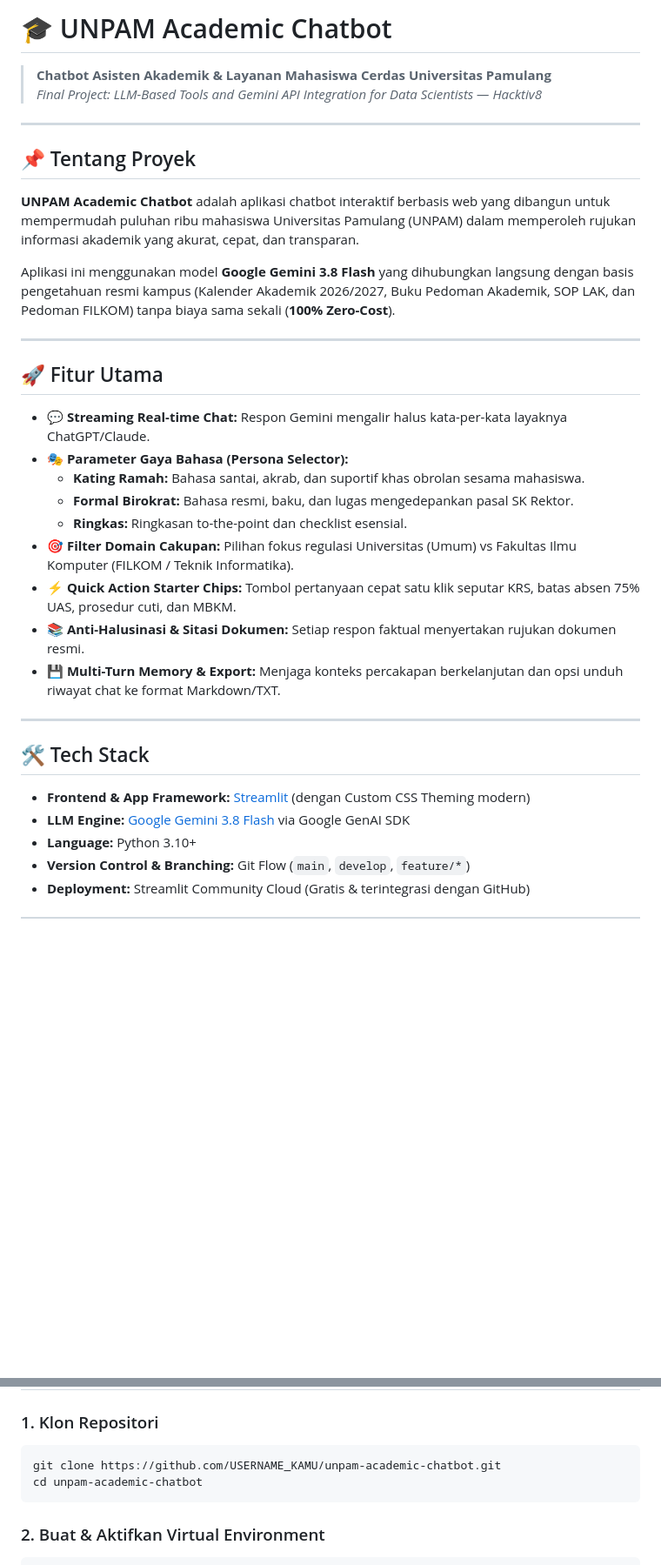
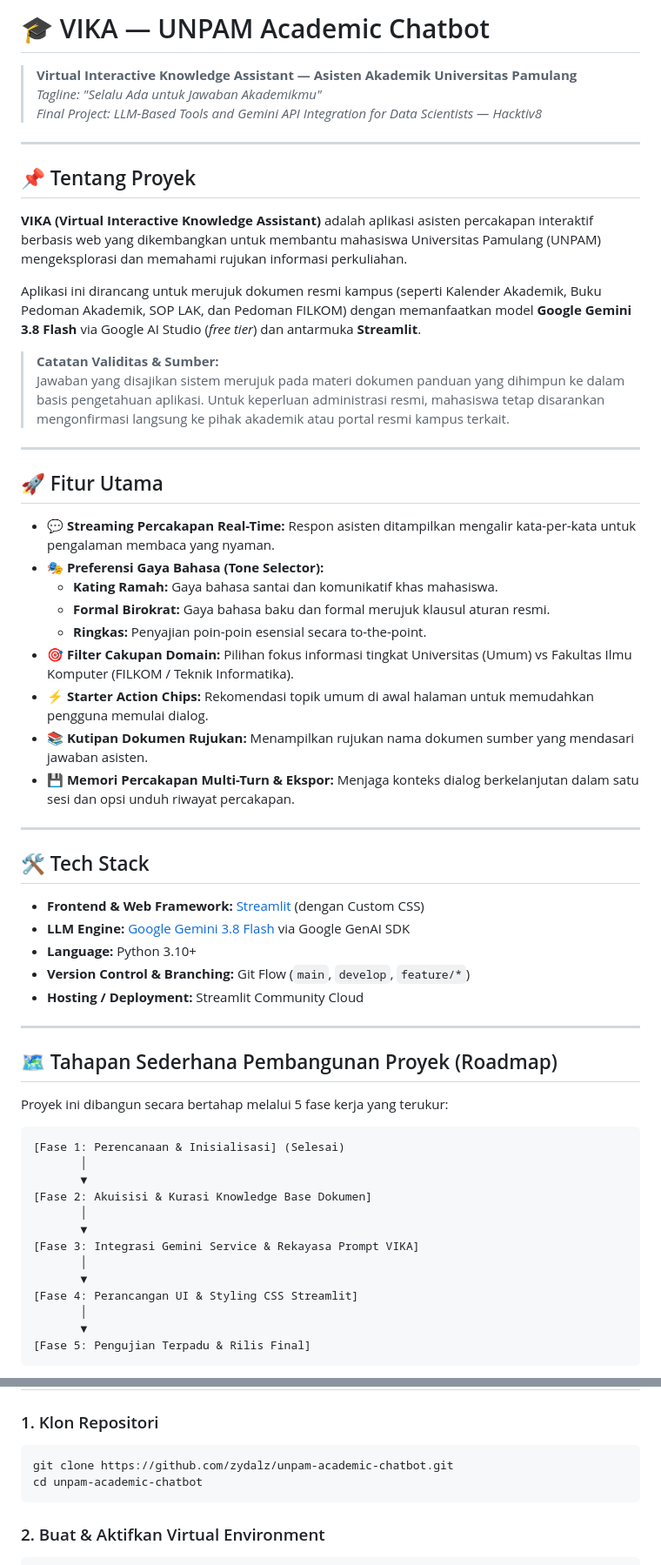
Before and after one commit to zydalz/unpam-academic-chatbot, a Markdown page: README.md, 2 parts joined by grey strips. Shown at 87% size. GitHub-like rendering; blank space fills up the shorter version.

Commit message:
docs: refine PRD and README with objective phrasing and 5-phase roadmap

````diff
--- a/README.md
+++ b/README.md
@@ -1,35 +1,62 @@
-# 🎓 UNPAM Academic Chatbot
-> **Chatbot Asisten Akademik & Layanan Mahasiswa Cerdas Universitas Pamulang**
+# 🎓 VIKA — UNPAM Academic Chatbot
+> **Virtual Interactive Knowledge Assistant — Asisten Akademik Universitas Pamulang**
+> *Tagline: "Selalu Ada untuk Jawaban Akademikmu"*
 > *Final Project: LLM-Based Tools and Gemini API Integration for Data Scientists — Hacktiv8*
 
 ---
 
 ## 📌 Tentang Proyek
 
-**UNPAM Academic Chatbot** adalah aplikasi chatbot interaktif berbasis web yang dibangun untuk mempermudah puluhan ribu mahasiswa Universitas Pamulang (UNPAM) dalam memperoleh rujukan informasi akademik yang akurat, cepat, dan transparan.
+**VIKA (Virtual Interactive Knowledge Assistant)** adalah aplikasi asisten percakapan interaktif berbasis web yang dikembangkan untuk membantu mahasiswa Universitas Pamulang (UNPAM) mengeksplorasi dan memahami rujukan informasi perkuliahan.
 
-Aplikasi ini menggunakan model **Google Gemini 3.8 Flash** yang dihubungkan langsung dengan basis pengetahuan resmi kampus (Kalender Akademik 2026/2027, Buku Pedoman Akademik, SOP LAK, dan Pedoman FILKOM) tanpa biaya sama sekali (**100% Zero-Cost**).
+Aplikasi ini dirancang untuk merujuk dokumen resmi kampus (seperti Kalender Akademik, Buku Pedoman Akademik, SOP LAK, dan Pedoman FILKOM) dengan memanfaatkan model **Google Gemini 3.8 Flash** via Google AI Studio (*free tier*) dan antarmuka **Streamlit**.
+
+> **Catatan Validitas & Sumber:**
+> Jawaban yang disajikan sistem merujuk pada materi dokumen panduan yang dihimpun ke dalam basis pengetahuan aplikasi. Untuk keperluan administrasi resmi, mahasiswa tetap disarankan mengonfirmasi langsung ke pihak akademik atau portal resmi kampus terkait.
 
 ---
 
 ## 🚀 Fitur Utama
 
-- 💬 **Streaming Real-time Chat:** Respon Gemini mengalir halus kata-per-kata layaknya ChatGPT/Claude.
-- 🎭 **Parameter Gaya Bahasa (Persona Selector):**
-  - **Kating Ramah:** Bahasa santai, akrab, dan suportif khas obrolan sesama mahasiswa.
-  - **Formal Birokrat:** Bahasa resmi, baku, dan lugas mengedepankan pasal SK Rektor.
-  - **Ringkas:** Ringkasan to-the-point dan checklist esensial.
-- 🎯 **Filter Domain Cakupan:** Pilihan fokus regulasi Universitas (Umum) vs Fakultas Ilmu Komputer (FILKOM / Teknik Informatika).
-- ⚡ **Quick Action Starter Chips:** Tombol pertanyaan cepat satu klik seputar KRS, batas absen 75% UAS, prosedur cuti, dan MBKM.
-- 📚 **Anti-Halusinasi & Sitasi Dokumen:** Setiap respon faktual menyertakan rujukan dokumen resmi.
-- 💾 **Multi-Turn Memory & Export:** Menjaga konteks percakapan berkelanjutan dan opsi unduh riwayat chat ke format Markdown/TXT.
+- 💬 **Streaming Percakapan Real-Time:** Respon asisten ditampilkan mengalir kata-per-kata untuk pengalaman membaca yang nyaman.
+- 🎭 **Preferensi Gaya Bahasa (Tone Selector):**
+  - **Kating Ramah:** Gaya bahasa santai dan komunikatif khas mahasiswa.
+  - **Formal Birokrat:** Gaya bahasa baku dan formal merujuk klausul aturan resmi.
+  - **Ringkas:** Penyajian poin-poin esensial secara to-the-point.
+- 🎯 **Filter Cakupan Domain:** Pilihan fokus informasi tingkat Universitas (Umum) vs Fakultas Ilmu Komputer (FILKOM / Teknik Informatika).
+- ⚡ **Starter Action Chips:** Rekomendasi topik umum di awal halaman untuk memudahkan pengguna memulai dialog.
+- 📚 **Kutipan Dokumen Rujukan:** Menampilkan rujukan nama dokumen sumber yang mendasari jawaban asisten.
+- 💾 **Memori Percakapan Multi-Turn & Ekspor:** Menjaga konteks dialog berkelanjutan dalam satu sesi dan opsi unduh riwayat percakapan.
 
 ---
 
 ## 🛠️ Tech Stack
 
-- **Frontend & App Framework:** [Streamlit](https://streamlit.io/) (dengan Custom CSS Theming modern)
+- **Frontend & Web Framework:** [Streamlit](https://streamlit.io/) (dengan Custom CSS)
 - **LLM Engine:** [Google Gemini 3.8 Flash](https://aistudio.google.com/) via Google GenAI SDK
 - **Language:** Python 3.10+
 - **Version Control & Branching:** Git Flow (`main`, `develop`, `feature/*`)
-- **Deployment:** Streamlit Community Cloud (Gratis & terintegrasi dengan GitHub)
+- **Hosting / Deployment:** Streamlit Community Cloud
+
+---
+
+## 🗺️ Tahapan Sederhana Pembangunan Proyek (Roadmap)
+
+Proyek ini dibangun secara bertahap melalui 5 fase kerja yang terukur:
+
+```text
+[Fase 1: Perencanaan & Inisialisasi] (Selesai)
+       │
+       ▼
+[Fase 2: Akuisisi & Kurasi Knowledge Base Dokumen]
+       │
+       ▼
+[Fase 3: Integrasi Gemini Service & Rekayasa Prompt VIKA]
+       │
+       ▼
+[Fase 4: Perancangan UI & Styling CSS Streamlit]
+       │
+       ▼
+[Fase 5: Pengujian Terpadu & Rilis Final]
+```
+
@@ -66,7 +106,7 @@ unpam-academic-chatbot/
 
 ### 1. Klon Repositori
 ```bash
-git clone https://github.com/USERNAME_KAMU/unpam-academic-chatbot.git
+git clone https://github.com/zydalz/unpam-academic-chatbot.git
 cd unpam-academic-chatbot
 ```
 
````
Also changed, not shown: other parts of README.md (+16 -3 lines), PRD.md (+120 -84 lines).
